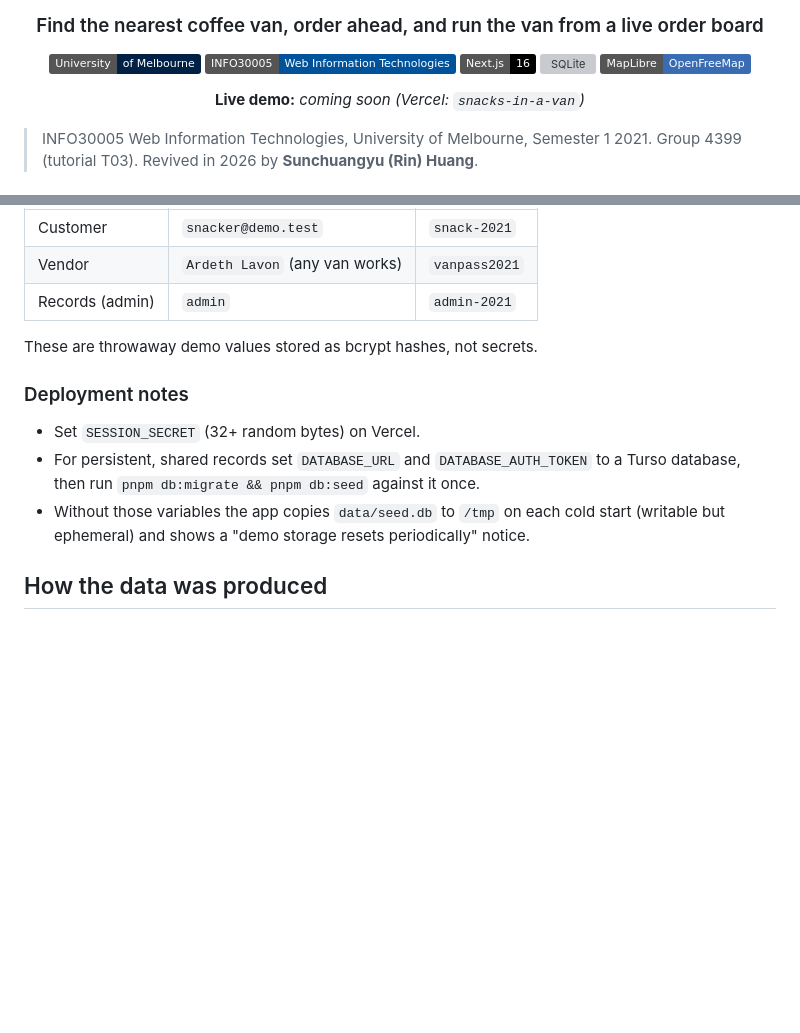
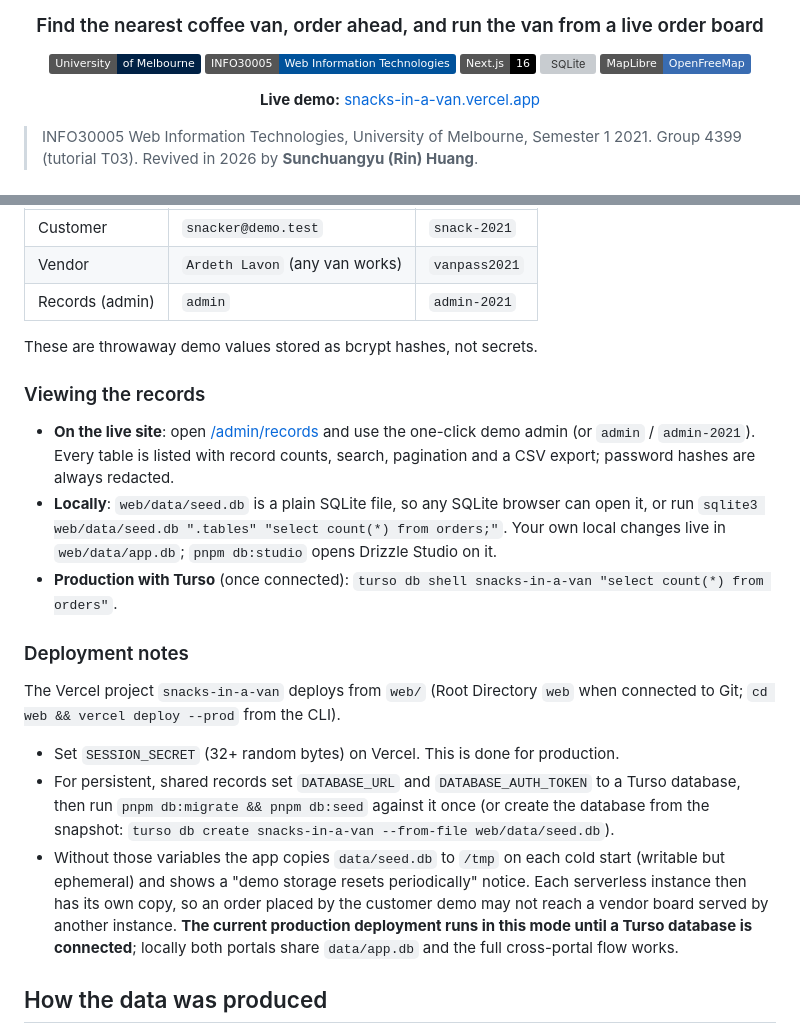
Before and after one commit to rNLKJA/Unimelb-undergraduate-2021-INFO30005-Project, a Markdown page: README.md, 2 parts joined by grey strips. GitHub-like rendering; badges without logos; blank space fills up the shorter version; grey boxes are pictures that could not be loaded.

Commit message:
docs: link the live demo and explain how to view the records
Co-Authored-By: Claude Opus 5.5 <noreply@anthropic.com>

```diff
--- a/README.md
+++ b/README.md
@@ -10,7 +10,7 @@
 [![SQLite](https://img.shields.io/badge/libSQL%20%2F%20SQLite-Drizzle-003B57?logo=sqlite&logoColor=fff)](https://orm.drizzle.team)
 [![MapLibre](https://img.shields.io/badge/MapLibre-OpenFreeMap-396CB2)](https://maplibre.org)
 
-**Live demo:** _coming soon (Vercel: `snacks-in-a-van`)_
+**Live demo:** [snacks-in-a-van.vercel.app](https://snacks-in-a-van.vercel.app)
 
 </div>
 
@@ -151,13 +151,32 @@ Shown on each login page, with one-click buttons (the landing page has them too)
 
 These are throwaway demo values stored as bcrypt hashes, not secrets.
 
+### Viewing the records
+
+- **On the live site**: open [/admin/records](https://snacks-in-a-van.vercel.app/admin/records)
+  and use the one-click demo admin (or `admin` / `admin-2021`). Every table is listed with
+  record counts, search, pagination and a CSV export; password hashes are always redacted.
+- **Locally**: `web/data/seed.db` is a plain SQLite file, so any SQLite browser can open it,
+  or run `sqlite3 web/data/seed.db ".tables" "select count(*) from orders;"`. Your own local
+  changes live in `web/data/app.db`; `pnpm db:studio` opens Drizzle Studio on it.
+- **Production with Turso** (once connected):
+  `turso db shell snacks-in-a-van "select count(*) from orders"`.
+
 ### Deployment notes
 
-- Set `SESSION_SECRET` (32+ random bytes) on Vercel.
+The Vercel project `snacks-in-a-van` deploys from `web/` (Root Directory `web` when
+connected to Git; `cd web && vercel deploy --prod` from the CLI).
+
+- Set `SESSION_SECRET` (32+ random bytes) on Vercel. This is done for production.
 - For persistent, shared records set `DATABASE_URL` and `DATABASE_AUTH_TOKEN` to a Turso
-  database, then run `pnpm db:migrate && pnpm db:seed` against it once.
+  database, then run `pnpm db:migrate && pnpm db:seed` against it once (or create the
+  database from the snapshot: `turso db create snacks-in-a-van --from-file web/data/seed.db`).
 - Without those variables the app copies `data/seed.db` to `/tmp` on each cold start
-  (writable but ephemeral) and shows a "demo storage resets periodically" notice.
+  (writable but ephemeral) and shows a "demo storage resets periodically" notice. Each
+  serverless instance then has its own copy, so an order placed by the customer demo may not
+  reach a vendor board served by another instance. **The current production deployment runs
+  in this mode until a Turso database is connected**; locally both portals share
+  `data/app.db` and the full cross-portal flow works.
 
 ## How the data was produced
 
```
